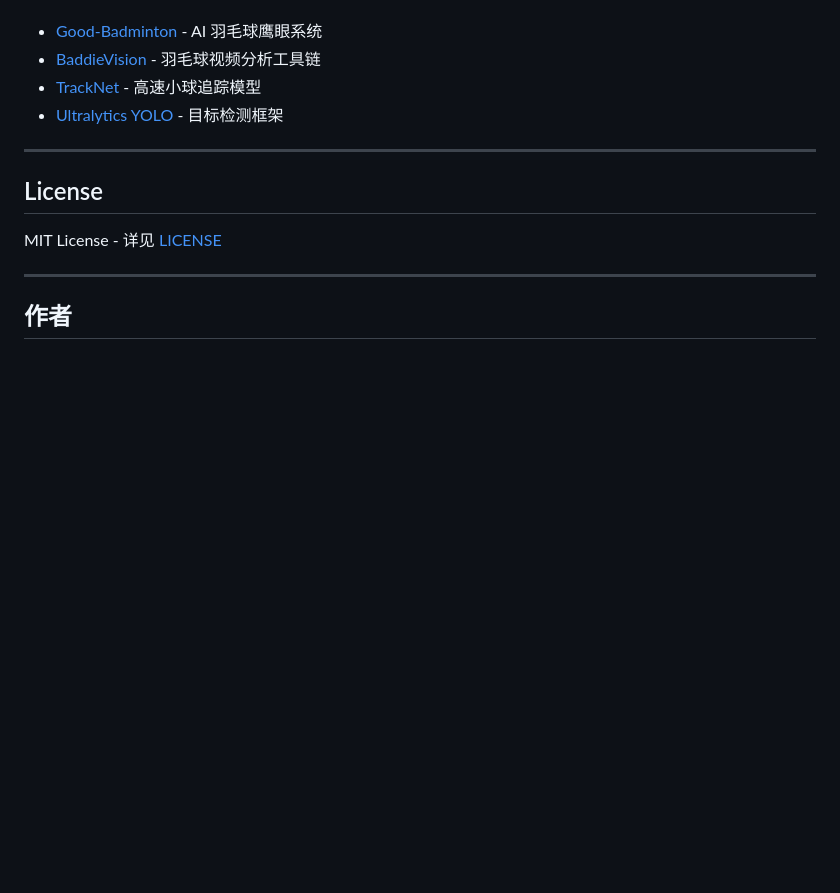
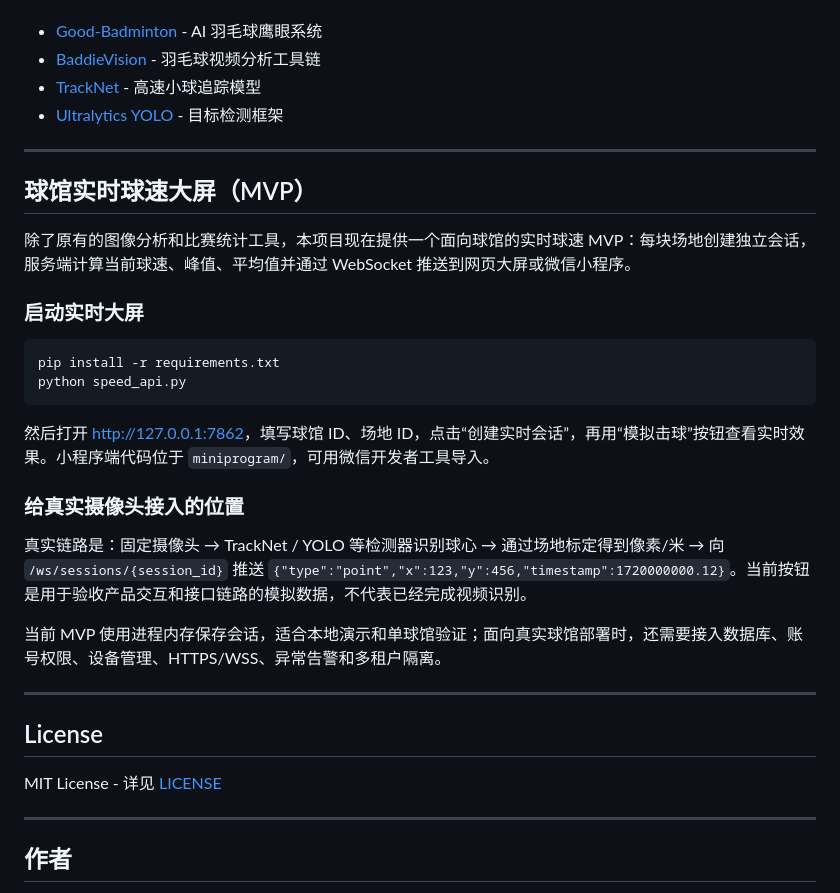
Before and after one commit to 5503gj/shuttlekit, a Markdown page: README.md, the part around the change. Rendered like a GitHub page; blank space fills up the shorter version.

Commit message:
docs: document venue realtime speed mvp

````diff
--- a/README.md
+++ b/README.md
@@ -191,6 +191,27 @@ ShuttleKit/
 
 ---
 
+## 球馆实时球速大屏（MVP）
+
+除了原有的图像分析和比赛统计工具，本项目现在提供一个面向球馆的实时球速 MVP：每块场地创建独立会话，服务端计算当前球速、峰值、平均值并通过 WebSocket 推送到网页大屏或微信小程序。
+
+### 启动实时大屏
+
+```bash
+pip install -r requirements.txt
+python speed_api.py
+```
+
+然后打开 <http://127.0.0.1:7862>，填写球馆 ID、场地 ID，点击“创建实时会话”，再用“模拟击球”按钮查看实时效果。小程序端代码位于 `miniprogram/`，可用微信开发者工具导入。
+
+### 给真实摄像头接入的位置
+
+真实链路是：固定摄像头 → TrackNet / YOLO 等检测器识别球心 → 通过场地标定得到像素/米 → 向 `/ws/sessions/{session_id}` 推送 `{"type":"point","x":123,"y":456,"timestamp":1720000000.12}`。当前按钮是用于验收产品交互和接口链路的模拟数据，不代表已经完成视频识别。
+
+当前 MVP 使用进程内存保存会话，适合本地演示和单球馆验证；面向真实球馆部署时，还需要接入数据库、账号权限、设备管理、HTTPS/WSS、异常告警和多租户隔离。
+
+---
+
 ## License
 
 MIT License - 详见 [LICENSE](./LICENSE)
````
